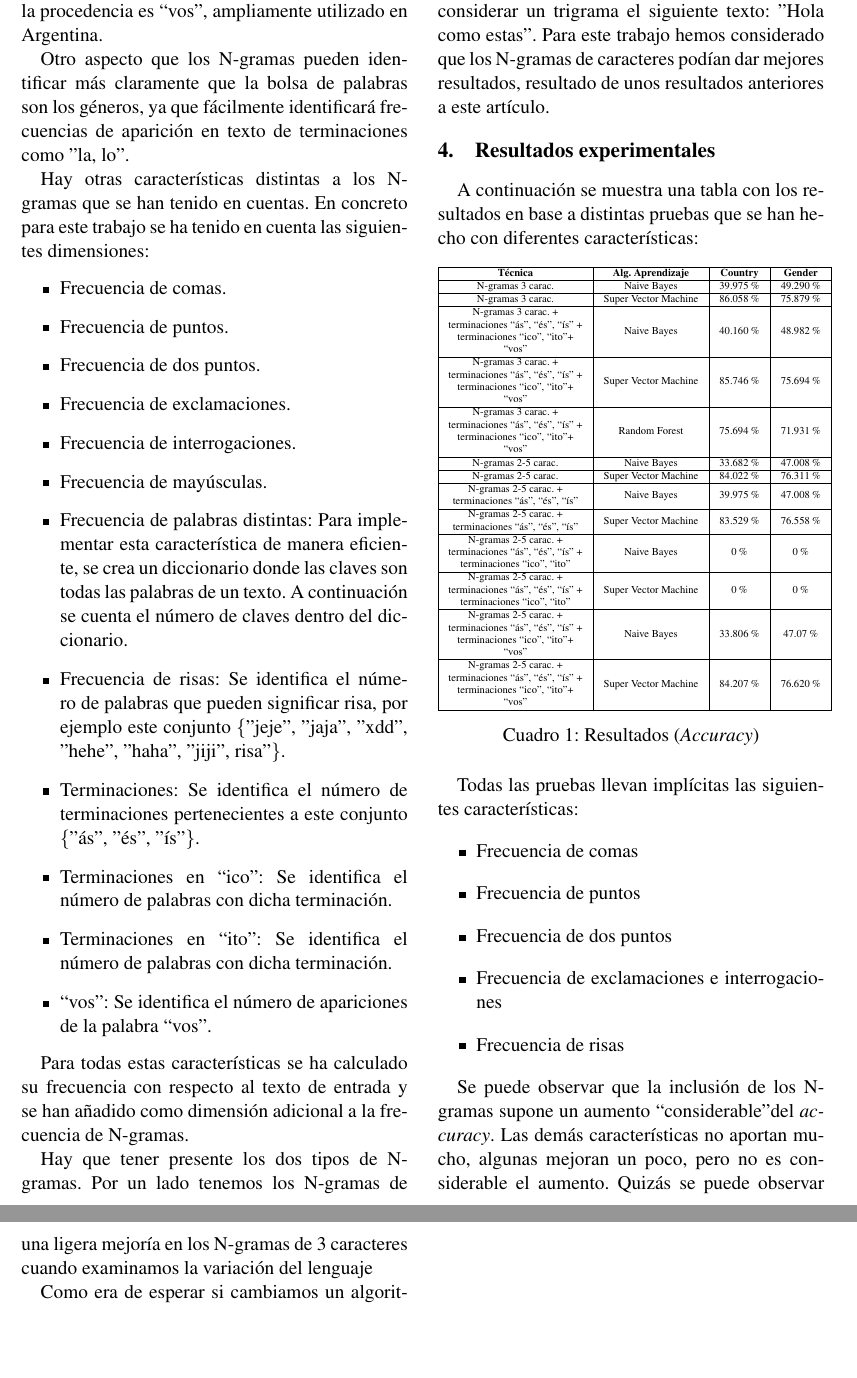
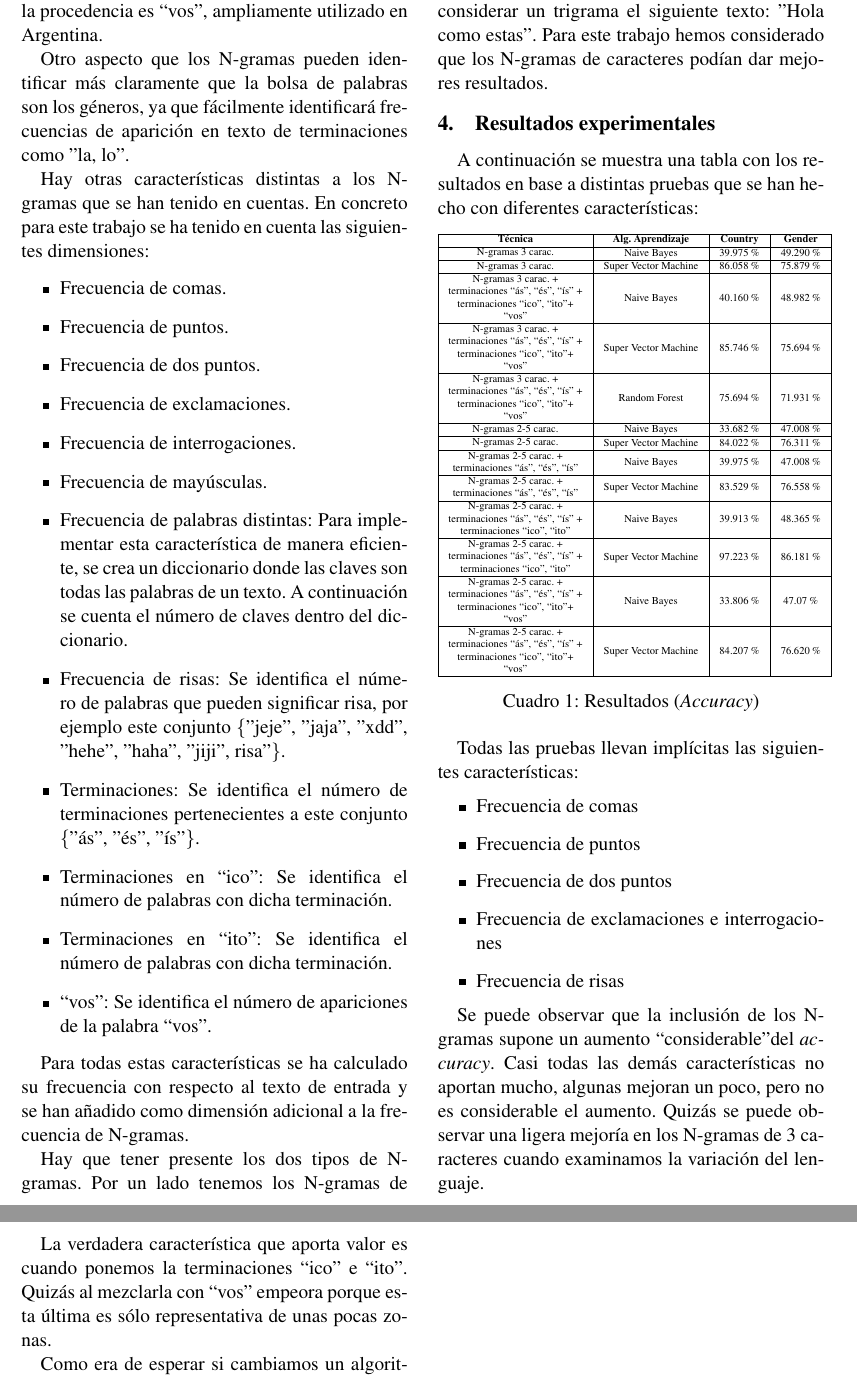
Before and after one commit to masfworld/textmining-II, a LaTeX paper (paper/latex/bigdata-template.tex): two parts of pages 2 and 3 of 3, joined at a grey line, cut so that both start at the same text, the shorter picture padded with empty space. Compiled offline with pdfLaTeX.

Commit message:
Commit tweets version

```diff
--- a/paper/latex/bigdata-template.tex
+++ b/paper/latex/bigdata-template.tex
@@ -74,7 +74,7 @@ Hay otras características distintas a los N-gramas que se han tenido en cuentas
 
 Para todas estas características se ha calculado su frecuencia con respecto al texto de entrada y se han añadido como dimensión adicional a la frecuencia de N-gramas.
 
-Hay que tener presente los dos tipos de N-gramas. Por un lado tenemos los N-gramas de caracteres y por otro N-gramas de palabras. Por ejemplo, para el caso de las palabras, podemos considerar un trigrama el siguiente texto: "Hola como estas". Para este trabajo hemos considerado que los N-gramas de caracteres podían dar mejores resultados, resultado de unos resultados anteriores a este artículo.
+Hay que tener presente los dos tipos de N-gramas. Por un lado tenemos los N-gramas de caracteres y por otro N-gramas de palabras. Por ejemplo, para el caso de las palabras, podemos considerar un trigrama el siguiente texto: "Hola como estas". Para este trabajo hemos considerado que los N-gramas de caracteres podían dar mejores resultados.
 
 \section{Resultados experimentales}
 
@@ -95,8 +95,8 @@ A continuación se muestra una tabla con los resultados en base a distintas prue
 
 \begin{tabular}[c]{@{}c@{}}N-gramas 2-5 carac. +\\ terminaciones ``ás'', ``és'', ``ís''\end{tabular} & Naive Bayes & 39.975 \% & 47.008 \% \\ \hline
 \begin{tabular}[c]{@{}c@{}}N-gramas 2-5 carac. +\\ terminaciones ``ás'', ``és'', ``ís''\end{tabular} & Super Vector Machine & 83.529 \% & 76.558 \% \\ \hline
-\begin{tabular}[c]{@{}c@{}}N-gramas 2-5 carac. +\\ terminaciones ``ás'', ``és'', ``ís'' +\\ terminaciones ``ico'', ``ito''\end{tabular} & Naive Bayes & 0 \% & 0 \% \\ \hline
-\begin{tabular}[c]{@{}c@{}}N-gramas 2-5 carac. +\\ terminaciones ``ás'', ``és'', ``ís'' +\\ terminaciones ``ico'', ``ito''\end{tabular} & Super Vector Machine & 0 \% & 0 \% \\ \hline
+\begin{tabular}[c]{@{}c@{}}N-gramas 2-5 carac. +\\ terminaciones ``ás'', ``és'', ``ís'' +\\ terminaciones ``ico'', ``ito''\end{tabular} & Naive Bayes & 39.913 \% & 48.365 \% \\ \hline
+\begin{tabular}[c]{@{}c@{}}N-gramas 2-5 carac. +\\ terminaciones ``ás'', ``és'', ``ís'' +\\ terminaciones ``ico'', ``ito''\end{tabular} & Super Vector Machine & 97.223 \% & 86.181 \% \\ \hline
 \begin{tabular}[c]{@{}c@{}}N-gramas 2-5 carac. +\\ terminaciones ``ás'', ``és'', ``ís'' +\\ terminaciones ``ico'', ``ito''+\\ ``vos'' \end{tabular} & Naive Bayes & 33.806 \% & 47.07 \% \\ \hline
 \begin{tabular}[c]{@{}c@{}}N-gramas 2-5 carac. +\\ terminaciones ``ás'', ``és'', ``ís'' +\\ terminaciones ``ico'', ``ito''+\\ ``vos'' \end{tabular} & Super Vector Machine & 84.207 \% & 76.620 \% \\ \hline
 
@@ -114,7 +114,9 @@ Todas las pruebas llevan implícitas las siguientes características:
 \item Frecuencia de risas
 \end{itemize}
 
-Se puede observar que la inclusión de los N-gramas supone un aumento ``considerable" del \emph{accuracy}. Las demás características no aportan mucho, algunas mejoran un poco, pero no es considerable el aumento. Quizás se puede observar una ligera mejoría en los N-gramas de 3 caracteres cuando examinamos la variación del lenguaje
+Se puede observar que la inclusión de los N-gramas supone un aumento ``considerable" del \emph{accuracy}. Casi todas las demás características no aportan mucho, algunas mejoran un poco, pero no es considerable el aumento. Quizás se puede observar una ligera mejoría en los N-gramas de 3 caracteres cuando examinamos la variación del lenguaje.
+
+La verdadera característica que aporta valor es cuando ponemos la terminaciones ``ico'' e ``ito''. Quizás al mezclarla con ``vos'' empeora porque esta última es sólo representativa de unas pocas zonas.
 
 Como era de esperar si cambiamos un algoritmo probabilístico, como es el "Naive Bayes", por un Super Vector Machine mejoramos notablemente. Random Forest también es mejor que ``Naive Bayes'' pero no tanto como Super Vector Machine
 
```
Also changed, not shown: paper.pdf.
